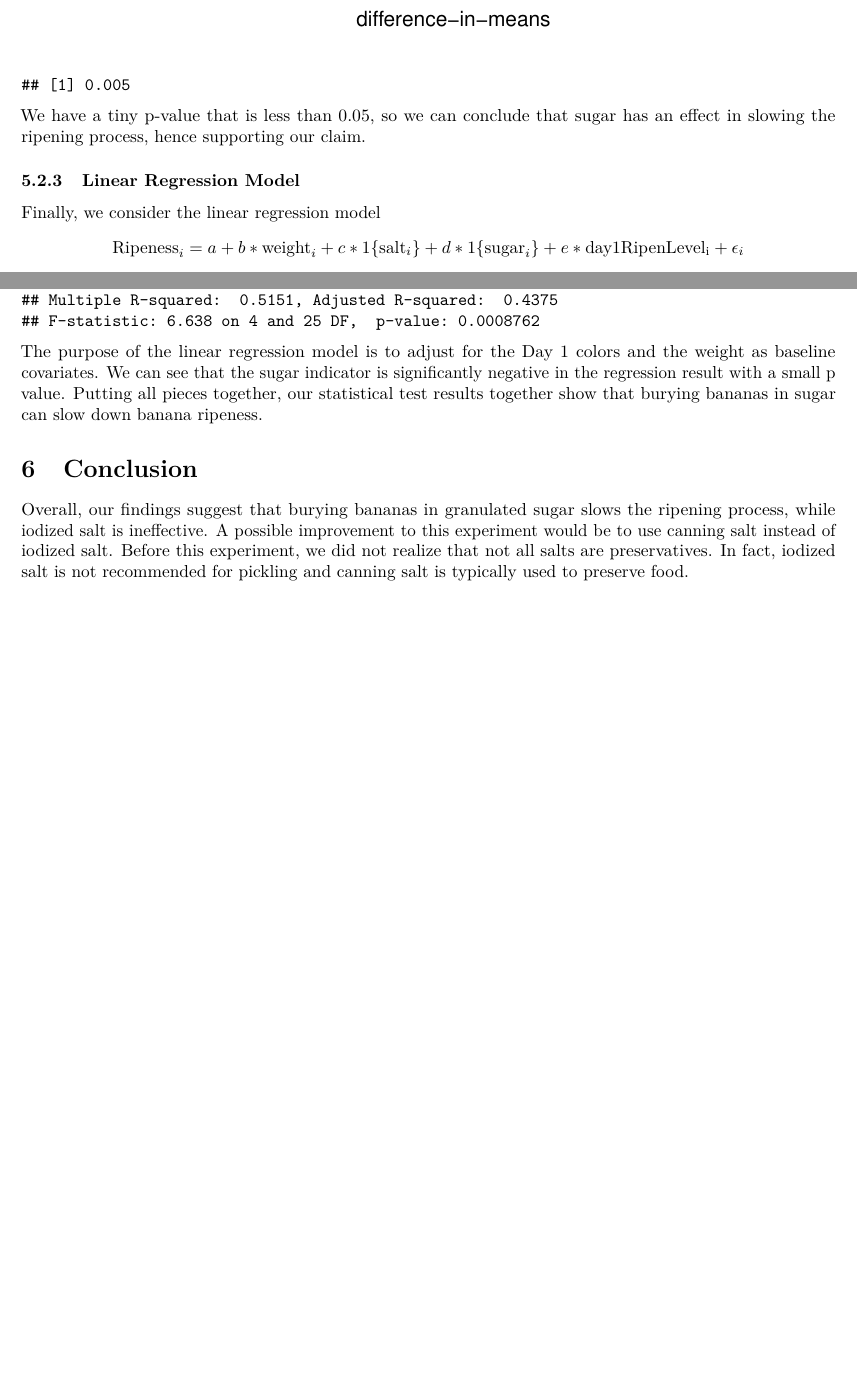
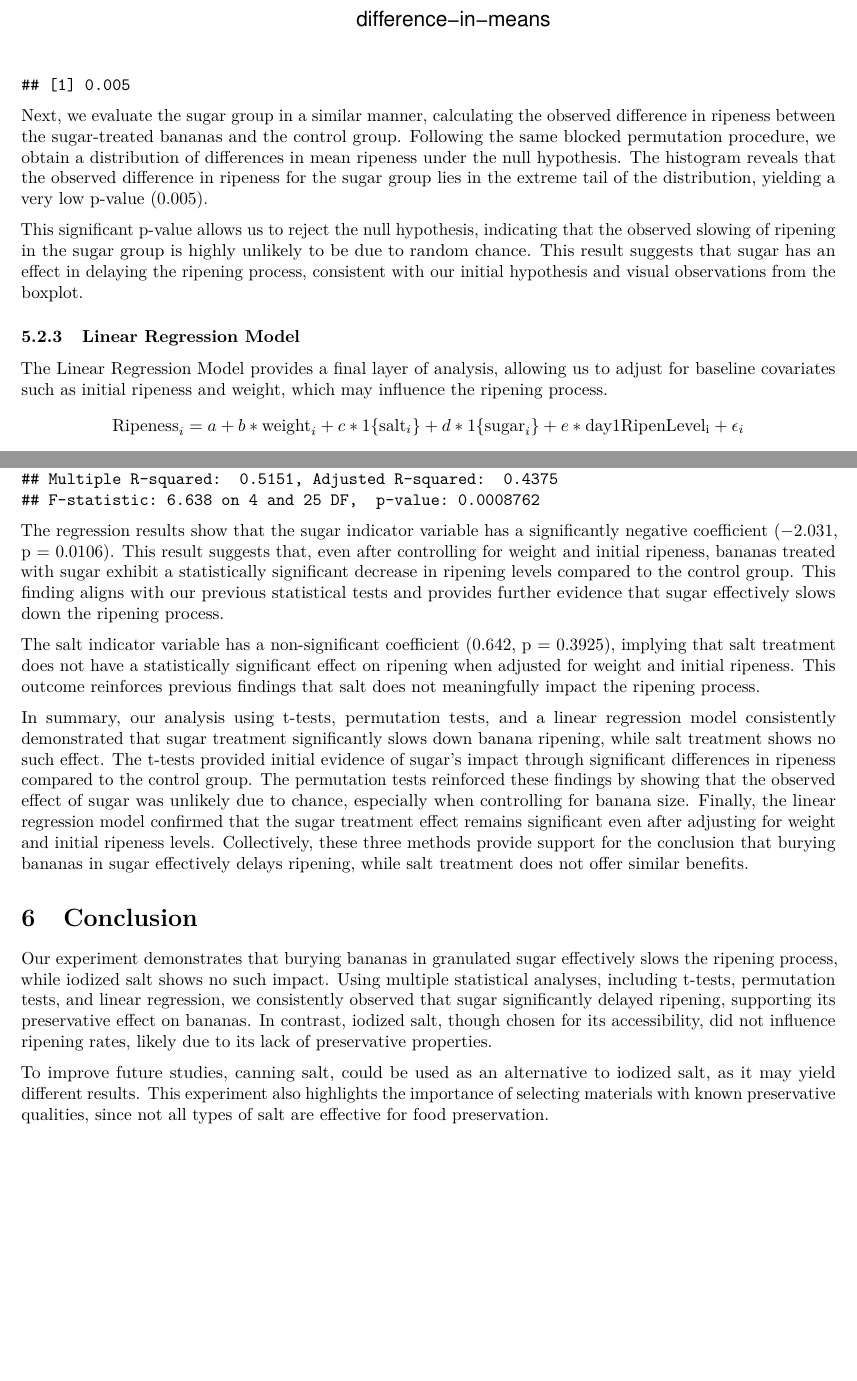
Before and after one commit to Jiatong-Liang/STATS604_Project3, an R Markdown document (STATS604__Project3.Rmd): two parts of pages 14 and 15 of 15 before the commit and two parts of pages 15 and 16 of 16 after it, joined at a grey line, cut so that both start at the same text, the shorter picture padded with empty space. Rendered offline with R 4.5, knitr and Pandoc, then LaTeX, with nearby package versions.

Commit message:
more changes

````diff
--- a/STATS604__Project3.Rmd
+++ b/STATS604__Project3.Rmd
@@ -335,11 +340,13 @@ hist(diffs, main='Histogram of difference-in-means (sugar group)', xlab='differe
 mean(diffs <= observed_difference)
 ```
 
-We have a tiny p-value that is less than 0.05, so we can conclude that sugar has an effect in slowing the ripening process, hence supporting our claim.
+Next, we evaluate the sugar group in a similar manner, calculating the observed difference in ripeness between the sugar-treated bananas and the control group. Following the same blocked permutation procedure, we obtain a distribution of differences in mean ripeness under the null hypothesis. The histogram reveals that the observed difference in ripeness for the sugar group lies in the extreme tail of the distribution, yielding a very low p-value (0.005).
+
+This significant p-value allows us to reject the null hypothesis, indicating that the observed slowing of ripening in the sugar group is highly unlikely to be due to random chance. This result suggests that sugar has an effect in delaying the ripening process, consistent with our initial hypothesis and visual observations from the boxplot.
 
 ### Linear Regression Model
 
-Finally, we consider the linear regression model
+The Linear Regression Model provides a final layer of analysis, allowing us to adjust for baseline covariates such as initial ripeness and weight, which may influence the ripening process.
 \[
 \mathrm{Ripeness}_i = a + b*\mathrm{weight}_i + c*1\{\mathrm{salt}_i \} + d*1\{\mathrm{sugar}_i \} + e*\mathrm{day1RipenLevel_i} + \epsilon_i
 \].
@@ -350,8 +357,14 @@ lm_obj = lm(y~., data = data)
 summary(lm_obj)
 ```
 
-The purpose of the linear regression model is to adjust for the Day 1 colors and the weight as baseline covariates. We can see that the sugar indicator is significantly negative in the regression result with a small p value. Putting all pieces together, our statistical test results together show that burying bananas in sugar can slow down banana ripeness.
+The regression results show that the sugar indicator variable has a significantly negative coefficient ($-2.031$, p = 0.0106). This result suggests that, even after controlling for weight and initial ripeness, bananas treated with sugar exhibit a statistically significant decrease in ripening levels compared to the control group. This finding aligns with our previous statistical tests and provides further evidence that sugar effectively slows down the ripening process.
+
+The salt indicator variable has a non-significant coefficient ($0.642$, p = 0.3925), implying that salt treatment does not have a statistically significant effect on ripening when adjusted for weight and initial ripeness. This outcome reinforces previous findings that salt does not meaningfully impact the ripening process.
+
+In summary, our analysis using t-tests, permutation tests, and a linear regression model consistently demonstrated that sugar treatment significantly slows down banana ripening, while salt treatment shows no such effect. The t-tests provided initial evidence of sugar’s impact through significant differences in ripeness compared to the control group. The permutation tests reinforced these findings by showing that the observed effect of sugar was unlikely due to chance, especially when controlling for banana size. Finally, the linear regression model confirmed that the sugar treatment effect remains significant even after adjusting for weight and initial ripeness levels. Collectively, these three methods provide support for the conclusion that burying bananas in sugar effectively delays ripening, while salt treatment does not offer similar benefits.
 
 # Conclusion
 
-Overall, our findings suggest that burying bananas in granulated sugar slows the ripening process, while iodized salt is ineffective. A possible improvement to this experiment would be to use canning salt instead of iodized salt. Before this experiment, we did not realize that not all salts are preservatives. In fact, iodized salt is not recommended for pickling and canning salt is typically used to preserve food.
+Our experiment demonstrates that burying bananas in granulated sugar effectively slows the ripening process, while iodized salt shows no such impact. Using multiple statistical analyses, including t-tests, permutation tests, and linear regression, we consistently observed that sugar significantly delayed ripening, supporting its preservative effect on bananas. In contrast, iodized salt, though chosen for its accessibility, did not influence ripening rates, likely due to its lack of preservative properties.
+
+To improve future studies, canning salt, could be used as an alternative to iodized salt, as it may yield different results. This experiment also highlights the importance of selecting materials with known preservative qualities, since not all types of salt are effective for food preservation.
````
Also changed, not shown: STATS604__Project3.Rmd (17 more changed lines).
